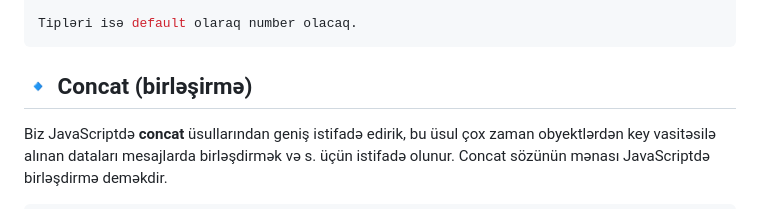
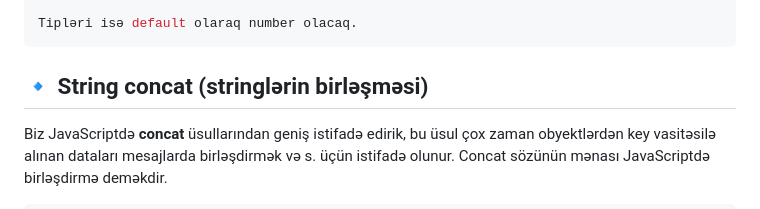
Before and after one commit to RafiAlizade/javascript-docs-az, a Markdown page: Operatorlar və Looplar/readme.md, the part around the change. GitHub-like rendering.

Commit message:
Operatorlar , Looplar, Conditional Statements

````diff
--- a/Operatorlar və Looplar/readme.md
+++ b/Operatorlar və Looplar/readme.md
@@ -115,7 +115,7 @@ console.log(Number(boolExample2))
 Tipləri isə default olaraq number olacaq.
 ```
 
-## 🔹 Concat (birləşirmə)
+## 🔹 String concat (stringlərin birləşməsi)
 
 Biz JavaScriptdə **concat** üsullarından geniş istifadə edirik, bu üsul çox zaman obyektlərdən key vasitəsilə alınan dataları mesajlarda birləşdirmək və s. üçün istifadə olunur. Concat sözünün mənası JavaScriptdə birləşdirmə deməkdir.
 
````
